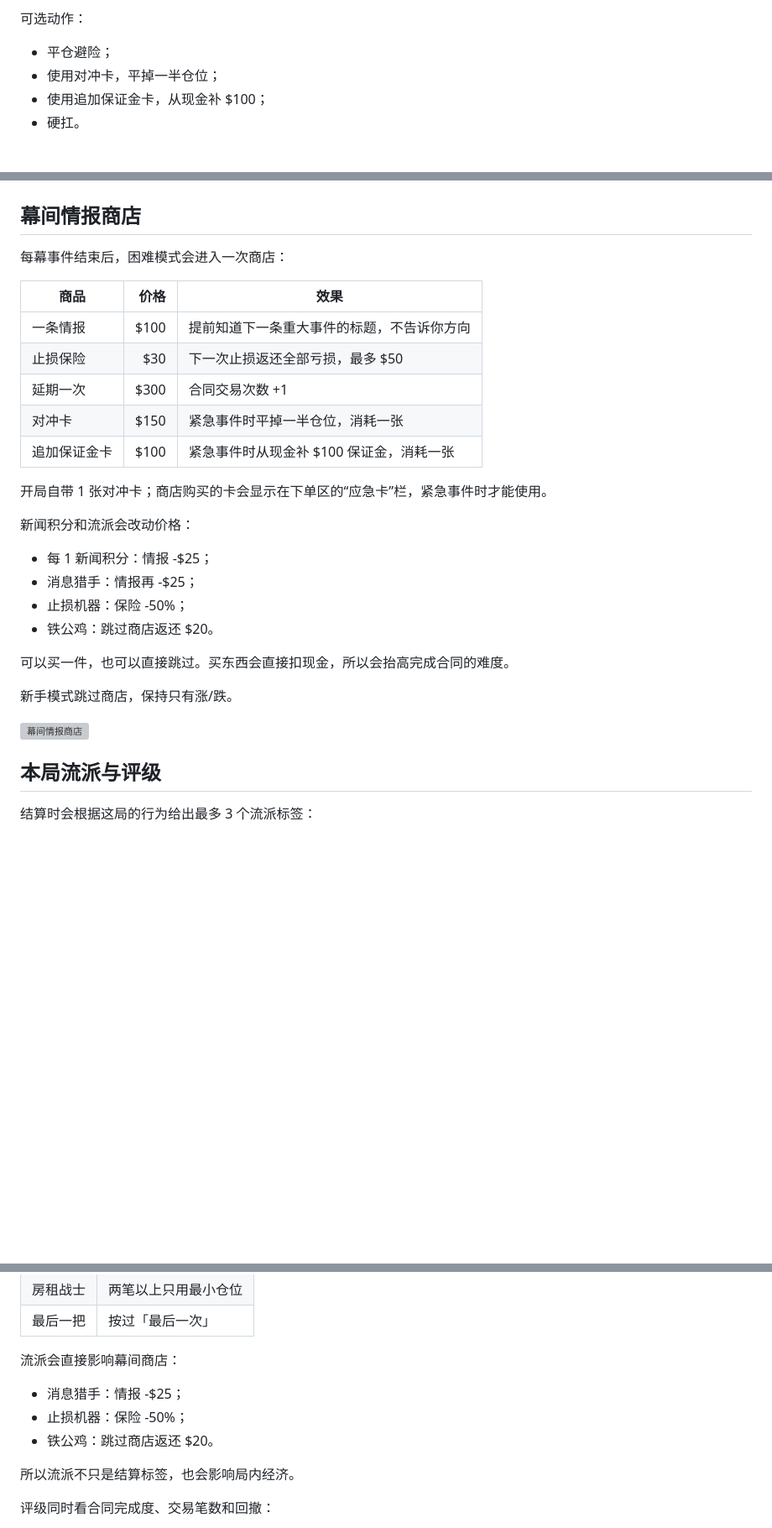
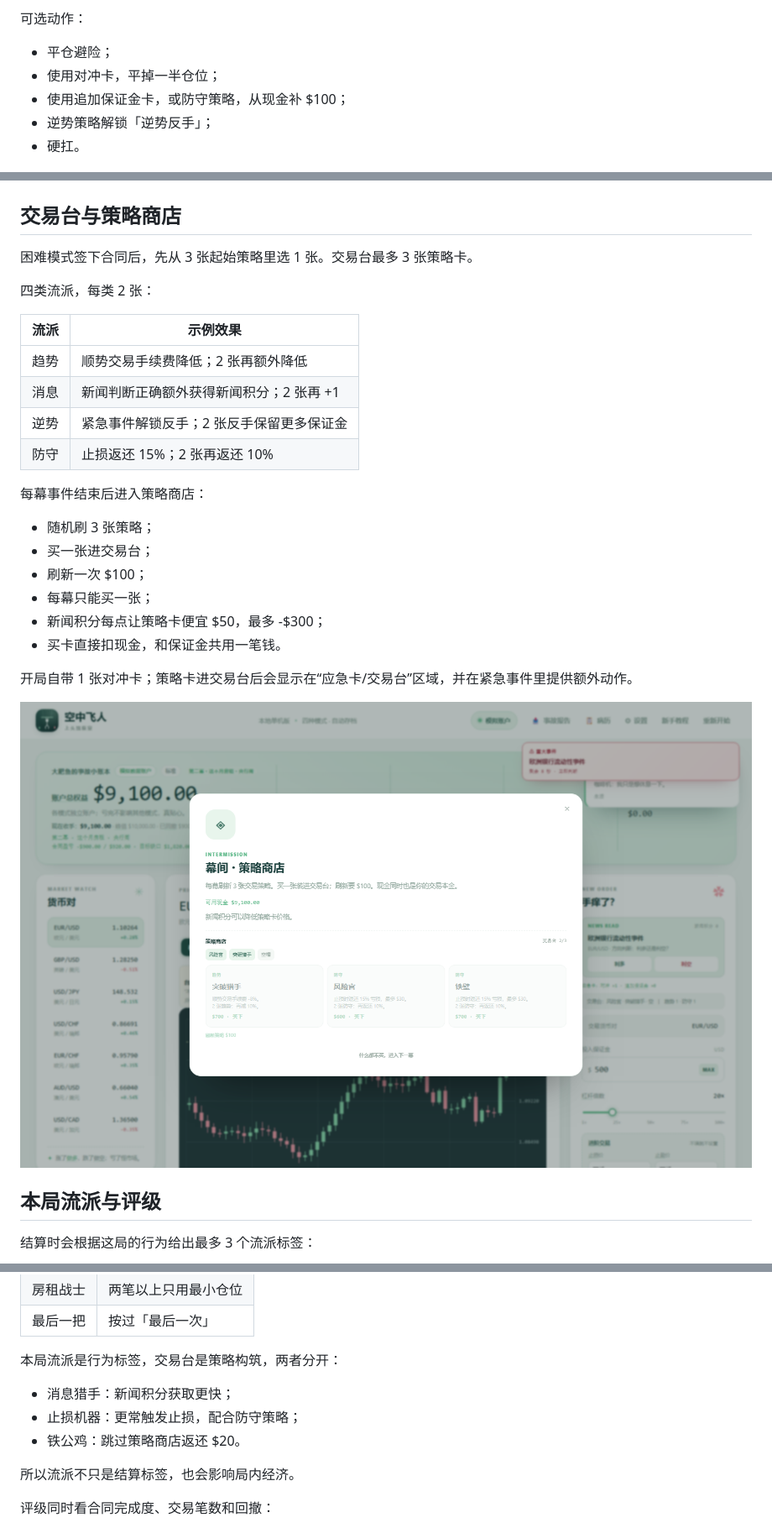
Before and after one commit to pzc20041130/air-trapeze, a Markdown page: README.md, 3 parts joined by grey strips. Shown: that part at 84% size. Rendered like a GitHub page; pictures changed too: screenshots/strategy-shop.png (added); blank space fills up the shorter version; grey boxes are pictures that could not be loaded.

Commit message:
Add strategy deck, random card shop, synergies, and card-driven emergency actions

```diff
--- a/README.md
+++ b/README.md
@@ -155,37 +155,37 @@ node server.js
 
 - 平仓避险；
 - 使用对冲卡，平掉一半仓位；
-- 使用追加保证金卡，从现金补 $100；
+- 使用追加保证金卡，或防守策略，从现金补 $100；
+- 逆势策略解锁「逆势反手」；
 - 硬扛。
 
 ![紧急事件](screenshots/emergency.png)
 
-## 幕间情报商店
+## 交易台与策略商店
 
-每幕事件结束后，困难模式会进入一次商店：
+困难模式签下合同后，先从 3 张起始策略里选 1 张。交易台最多 3 张策略卡。
 
-| 商品 | 价格 | 效果 |
-|---|---:|---|
-| 一条情报 | $100 | 提前知道下一条重大事件的标题，不告诉你方向 |
-| 止损保险 | $30 | 下一次止损返还全部亏损，最多 $50 |
-| 延期一次 | $300 | 合同交易次数 +1 |
-| 对冲卡 | $150 | 紧急事件时平掉一半仓位，消耗一张 |
-| 追加保证金卡 | $100 | 紧急事件时从现金补 $100 保证金，消耗一张 |
+四类流派，每类 2 张：
 
-开局自带 1 张对冲卡；商店购买的卡会显示在下单区的“应急卡”栏，紧急事件时才能使用。
+| 流派 | 示例效果 |
+|---|---|
+| 趋势 | 顺势交易手续费降低；2 张再额外降低 |
+| 消息 | 新闻判断正确额外获得新闻积分；2 张再 +1 |
+| 逆势 | 紧急事件解锁反手；2 张反手保留更多保证金 |
+| 防守 | 止损返还 15%；2 张再返还 10% |
 
-新闻积分和流派会改动价格：
+每幕事件结束后进入策略商店：
 
-- 每 1 新闻积分：情报 -$25；
-- 消息猎手：情报再 -$25；
-- 止损机器：保险 -50%；
-- 铁公鸡：跳过商店返还 $20。
+- 随机刷 3 张策略；
+- 买一张进交易台；
+- 刷新一次 $100；
+- 每幕只能买一张；
+- 新闻积分每点让策略卡便宜 $50，最多 -$300；
+- 买卡直接扣现金，和保证金共用一笔钱。
 
-可以买一件，也可以直接跳过。买东西会直接扣现金，所以会抬高完成合同的难度。
+开局自带 1 张对冲卡；策略卡进交易台后会显示在“应急卡/交易台”区域，并在紧急事件里提供额外动作。
 
-新手模式跳过商店，保持只有涨/跌。
-
-![幕间情报商店](screenshots/shop.png)
+![策略商店](screenshots/strategy-shop.png)
 
 ## 本局流派与评级
 
@@ -201,11 +201,11 @@ node server.js
 | 房租战士 | 两笔以上只用最小仓位 |
 | 最后一把 | 按过「最后一次」 |
 
-流派会直接影响幕间商店：
+本局流派是行为标签，交易台是策略构筑，两者分开：
 
-- 消息猎手：情报 -$25；
-- 止损机器：保险 -50%；
-- 铁公鸡：跳过商店返还 $20。
+- 消息猎手：新闻积分获取更快；
+- 止损机器：更常触发止损，配合防守策略；
+- 铁公鸡：跳过策略商店返还 $20。
 
 所以流派不只是结算标签，也会影响局内经济。
 
```
Also changed, not shown: other parts of README.md (+2 -2 lines), 5 other files.
